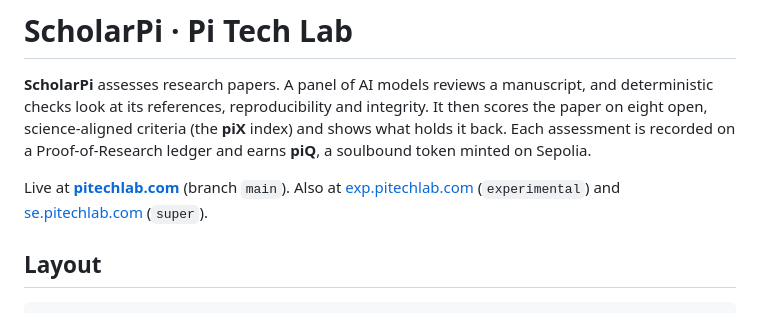
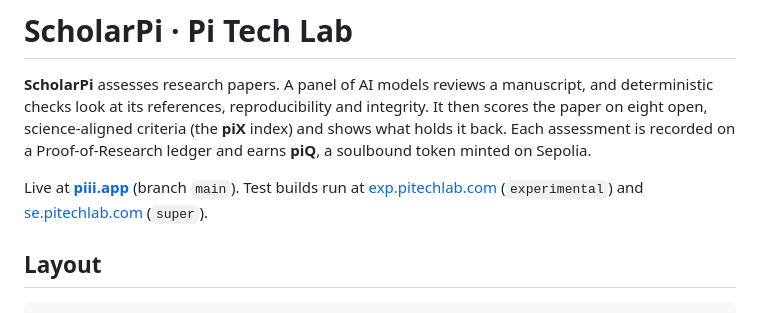
Before and after one commit to ex-tern/pi, a Markdown page: README.md, the part around the change. GitHub-like rendering.

Commit message:
README: the app is live at piii.app

```diff
--- a/README.md
+++ b/README.md
@@ -2,7 +2,7 @@
 
 **ScholarPi** assesses research papers. A panel of AI models reviews a manuscript, and deterministic checks look at its references, reproducibility and integrity. It then scores the paper on eight open, science-aligned criteria (the **piX** index) and shows what holds it back. Each assessment is recorded on a Proof-of-Research ledger and earns **piQ**, a soulbound token minted on Sepolia.
 
-Live at **[pitechlab.com](https://pitechlab.com)** (branch `main`). Also at [exp.pitechlab.com](https://exp.pitechlab.com) (`experimental`) and [se.pitechlab.com](https://se.pitechlab.com) (`super`).
+Live at **[piii.app](https://piii.app)** (branch `main`). Test builds run at [exp.pitechlab.com](https://exp.pitechlab.com) (`experimental`) and [se.pitechlab.com](https://se.pitechlab.com) (`super`).
 
 ## Layout
 
```
